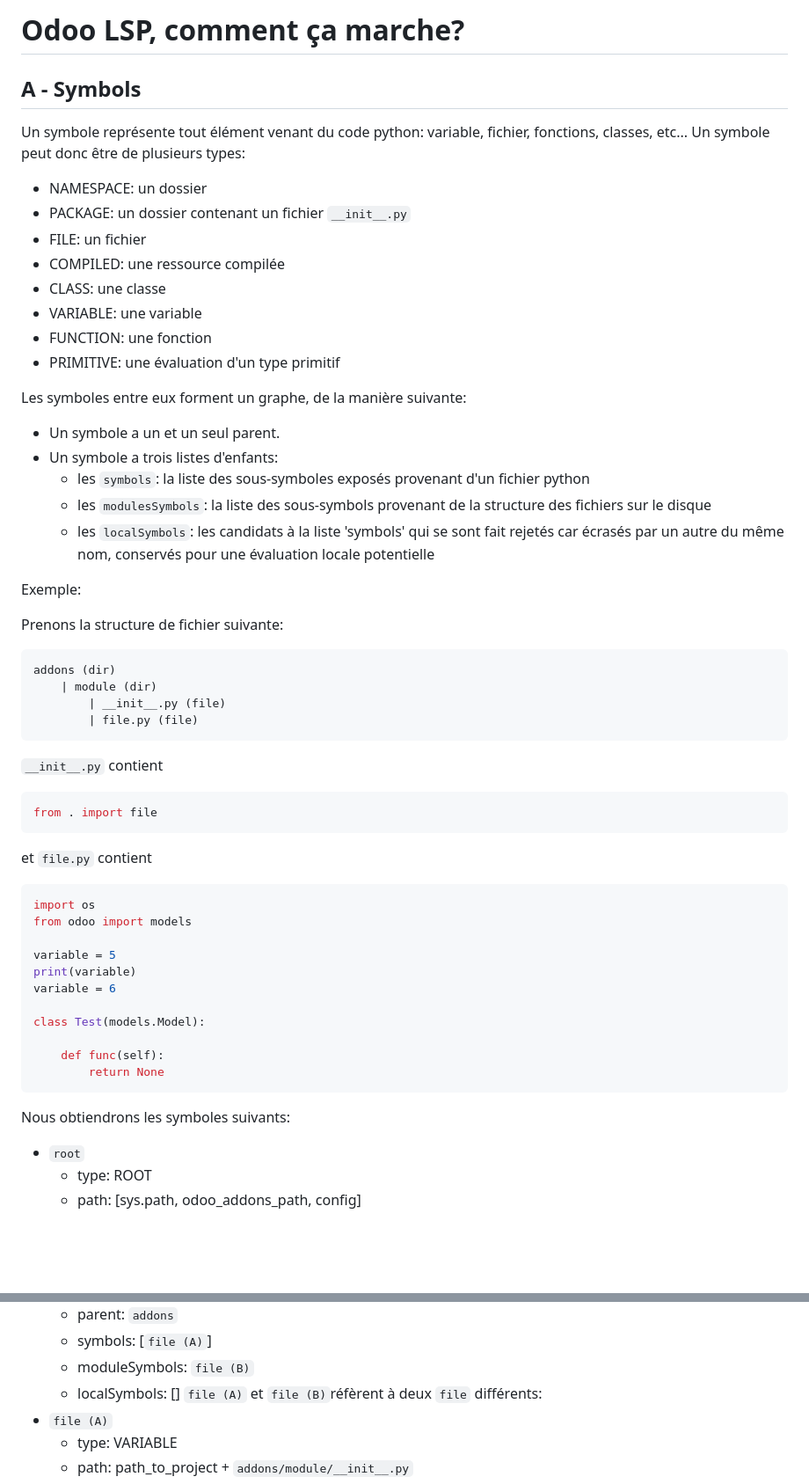
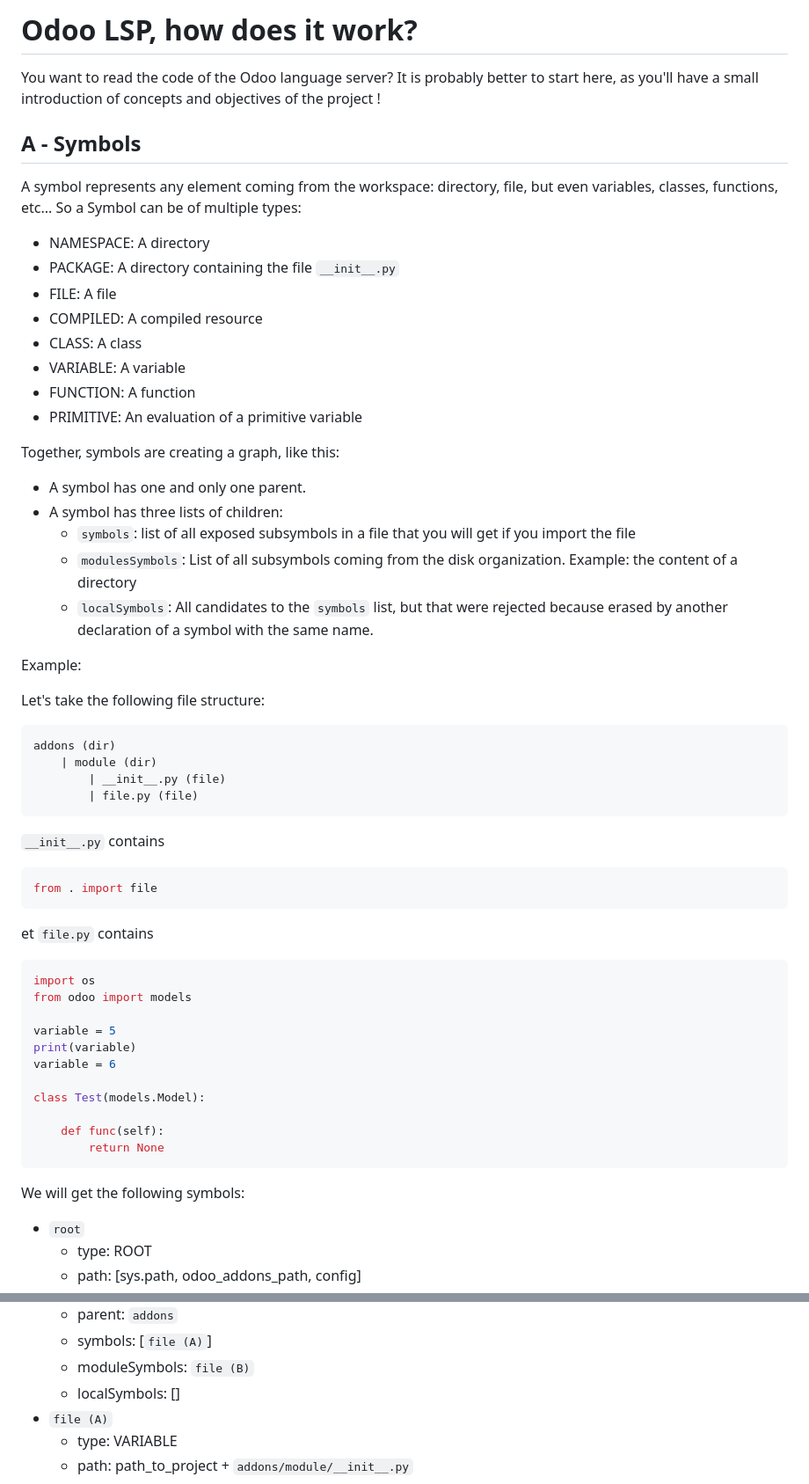
Before and after one commit to odoo/odoo-ls, a Markdown page: server/structure.md, 2 parts joined by grey strips. Shown at 88% size. Drawn GitHub-style; blank space fills up the shorter version.

Commit message:
translate structure.md to English

````diff
--- a/server/structure.md
+++ b/server/structure.md
@@ -1,28 +1,30 @@
-# Odoo LSP, comment ça marche?
+# Odoo LSP, how does it work?
+
+You want to read the code of the Odoo language server? It is probably better to start here, as you'll have a small introduction of concepts and objectives of the project !
 
 ## A - Symbols
 
-Un symbole représente tout élément venant du code python: variable, fichier, fonctions, classes, etc...
-Un symbole peut donc être de plusieurs types:
-- NAMESPACE: un dossier
-- PACKAGE: un dossier contenant un fichier `__init__.py`
-- FILE: un fichier
-- COMPILED: une ressource compilée
-- CLASS: une classe
-- VARIABLE: une variable
-- FUNCTION: une fonction
-- PRIMITIVE: une évaluation d'un type primitif
+A symbol represents any element coming from the workspace: directory, file, but even variables, classes, functions, etc...
+So a Symbol can be of multiple types:
+- NAMESPACE: A directory
+- PACKAGE: A directory containing the file `__init__.py`
+- FILE: A file
+- COMPILED: A compiled resource
+- CLASS: A class
+- VARIABLE: A variable
+- FUNCTION: A function
+- PRIMITIVE: An evaluation of a primitive variable
 
-Les symboles entre eux forment un graphe, de la manière suivante:
-  - Un symbole a un et un seul parent.
-  - Un symbole a trois listes d'enfants:
-    - les `symbols`: la liste des sous-symboles exposés provenant d'un fichier python
-    - les `modulesSymbols`: la liste des sous-symbols provenant de la structure des fichiers sur le disque
-    - les `localSymbols`: les candidats à la liste 'symbols' qui se sont fait rejetés car écrasés par un autre du même nom, conservés pour une évaluation locale potentielle
+Together, symbols are creating a graph, like this:
+  - A symbol has one and only one parent.
+  - A symbol has three lists of children:
+    - `symbols`: list of all exposed subsymbols in a file that you will get if you import the file
+    - `modulesSymbols`: List of all subsymbols coming from the disk organization. Example: the content of a directory
+    - `localSymbols`: All candidates to the `symbols` list, but that were rejected because erased by another declaration of a symbol with the same name.
 
-Exemple:
+Example:
 
-Prenons la structure de fichier suivante:
+Let's take the following file structure:
 
 ```
 addons (dir)
@@ -31,13 +33,13 @@ addons (dir)
         | file.py (file)
 ```
 
-`__init__.py` contient
+`__init__.py` contains
 
 ```python
 from . import file
 ```
 
-et `file.py` contient
+et `file.py` contains
 
 ```python
 import os
@@ -53,7 +55,7 @@ class Test(models.Model):
         return None
 ```
 
-Nous obtiendrons les symboles suivants:
+We will get the following symbols:
 
 - `root`
   - type: ROOT
@@ -76,7 +78,6 @@ Nous obtiendrons les symboles suivants:
   - symbols: [`file (A)`]
   - moduleSymbols: `file (B)`
   - localSymbols: []
-`file (A)` et `file (B)`réfèrent à deux `file` différents:
 - `file (A)`
   - type: VARIABLE
   - path: path_to_project + `addons/module/__init__.py`
````
Also changed, not shown: other parts of server/structure.md (+89 -86 lines).
